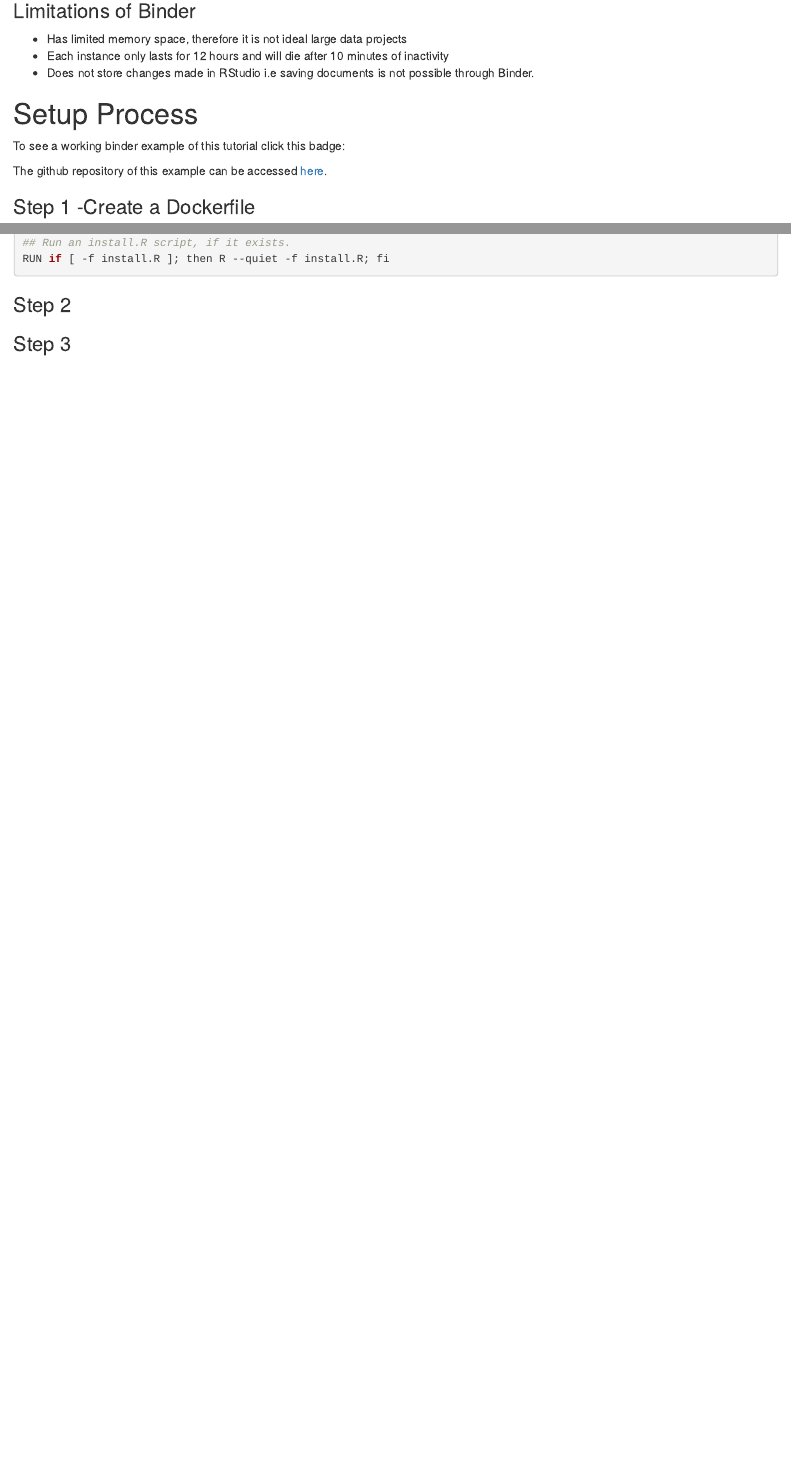
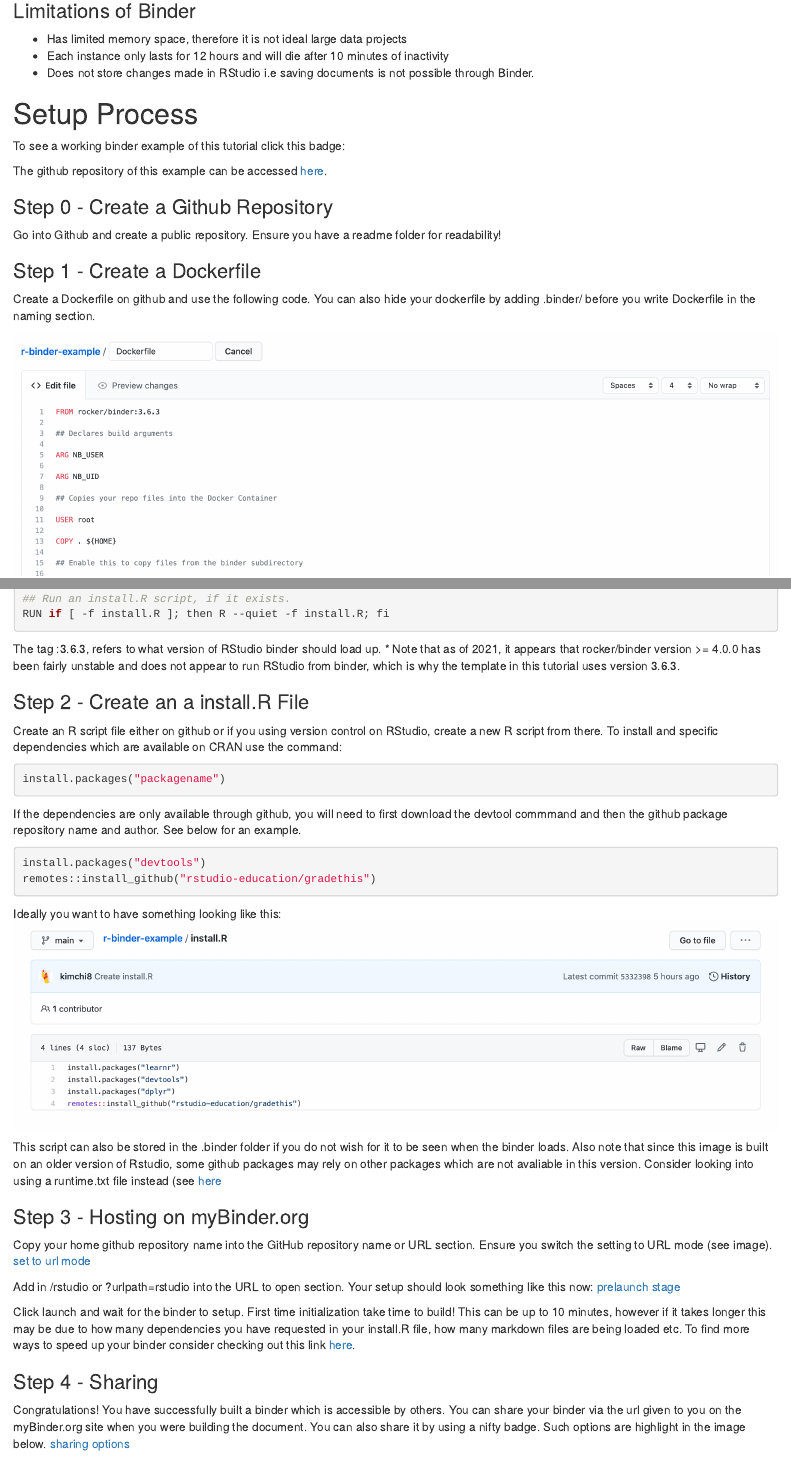
Before and after one commit to kimchi8/r-binder-example, an R Markdown document (creating_r_exercises.Rmd): the page in a window 1100 px wide, from 590 px down, and a second part further down, joined at a grey line. Rendered offline with R 4.5, knitr and Pandoc, with nearby package versions; some code elsewhere in the file could not run offline; badge pictures from the web are left out.

Commit message:
Updated document

````diff
--- a/creating_r_exercises.Rmd
+++ b/creating_r_exercises.Rmd
@@ -35,4 +35,5 @@
 
 The github repository of this example can be accessed [here](https://github.com/kimchi8/r-binder-example).
 
-### Step 1 -Create a Dockerfile{-}
+### Step 0 - Create a Github Repository
+Go into Github and create a public repository. Ensure you have a readme folder for readability!
@@ -41,4 +40,9 @@
 
+### Step 1 - Create a Dockerfile{-}
+Create a Dockerfile on github and use the following code. You can also hide your
+dockerfile by adding .binder/ before you write Dockerfile in the naming section.
+
+![dockerfile-image-example](images/Create_a_dockerfile _image.png)
 
 ```{r dockerfile_template, eval=FALSE, class.source='klippy'}
 FROM rocker/binder:3.6.3
@@ -84,6 +88,35 @@
 
 ```
 
-### Step 2 {-}
+The tag :3.6.3, refers to what version of RStudio binder should load up.
+* Note that as of 2021, it appears that rocker/binder version >= 4.0.0 has been fairly unstable and does not appear to run RStudio from binder, which is why the template in this tutorial uses version 3.6.3.
 
-### Step 3 {-}
+### Step 2 - Create an a install.R File{-}
+Create an R script file either on github or if you using version control on RStudio, create a new R script from there. To install and specific dependencies which are available on CRAN use the command:
+```{r install_cran_command, eval=FALSE, class.source='klippy'}
+install.packages("packagename")
+```
+
+If the dependencies are only available through  github, you will need to first download the devtool commmand and then the github package repository name and author. See below for an example.
+```{r install_github_command, eval=FALSE, class.source='klippy'}
+install.packages("devtools")
+remotes::install_github("rstudio-education/gradethis")
+```
+
+Ideally you want to have something looking like this:
+![install R photo example](images/install_R_example.png)
+
+This script can also be stored in the .binder folder if you do not wish for it to be seen when the binder loads. Also note that since this image is built on an older version of Rstudio, some github packages may rely on other packages which are not avaliable in this version. Consider looking into using a runtime.txt file instead (see [here](https://mybinder.readthedocs.io/en/latest/examples/sample_repos.html)
+
+### Step 3 - Hosting on myBinder.org{-}
+Copy your home github repository name into the GitHub repository name or URL section. Ensure you switch the setting to URL mode (see image).
+[set to url mode](images/binder_example_before.png)
+
+Add in /rstudio or ?urlpath=rstudio into the URL to open section. Your setup should look something like this now:
+[prelaunch stage](images/binder_example_after.png)
+
+Click launch and wait for the binder to setup. First time initialization take time to build! This can be up to 10 minutes, however if it takes longer this may be due to how many dependencies you have requested in your install.R file, how many markdown files are being loaded etc. To find more ways to speed up your binder consider checking out this link [here](https://discourse.jupyter.org/t/how-to-reduce-mybinder-org-repository-startup-time/4956).
+
+### Step 4 - Sharing{-}
+Congratulations! You have successfully built a binder which is accessible by others. You can share your binder via the url given to you on the myBinder.org site when you were building the document. You can also share it by using a nifty badge. Such options are highlight in the image below.
+[sharing options](images/sharing_options.png)
````
Also changed, not shown: creating_r_exercises.html (added), images/binder_example_after.png (added), images/binder_example_before.png (added), images/install_R_example.png (added), images/sharing_options.png (added), creating_r_exercises.Rmd (2 more changed lines), 3 other files.
